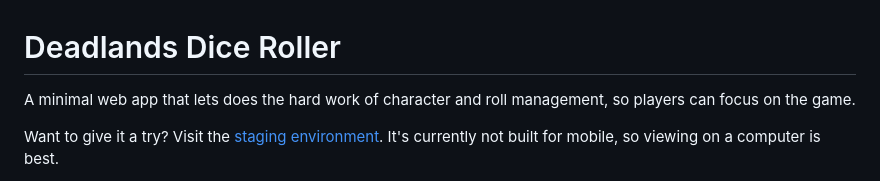
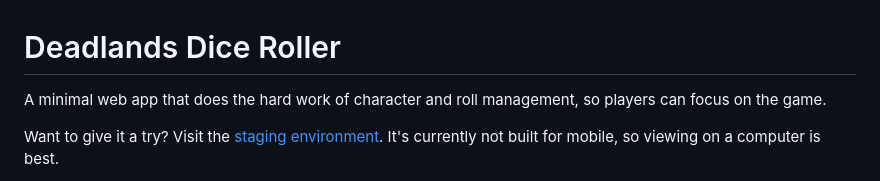
Before and after one commit to garretdepass/deadlands-dice-roller, a Markdown page: README.md, the part around the change. Rendered like a GitHub page.

Commit message:
Fixed a typo on the README file

```diff
--- a/README.md
+++ b/README.md
@@ -1,6 +1,6 @@
 # Deadlands Dice Roller
 
-   A minimal web app that lets does the hard work of character and roll management, so players can focus on the game.
+   A minimal web app that does the hard work of character and roll management, so players can focus on the game.
 
    Want to give it a try? Visit the [staging environment](https://devserver-main--dice-roller-deadlands.netlify.app/). It's currently not built for mobile, so viewing on a computer is best.
 
```
